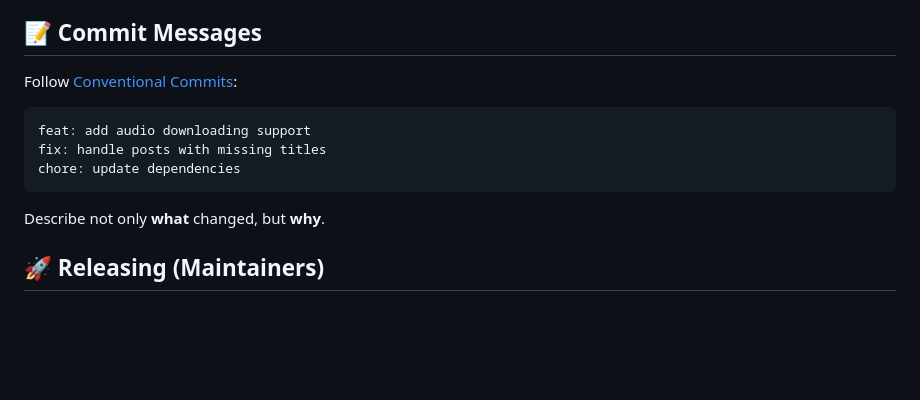
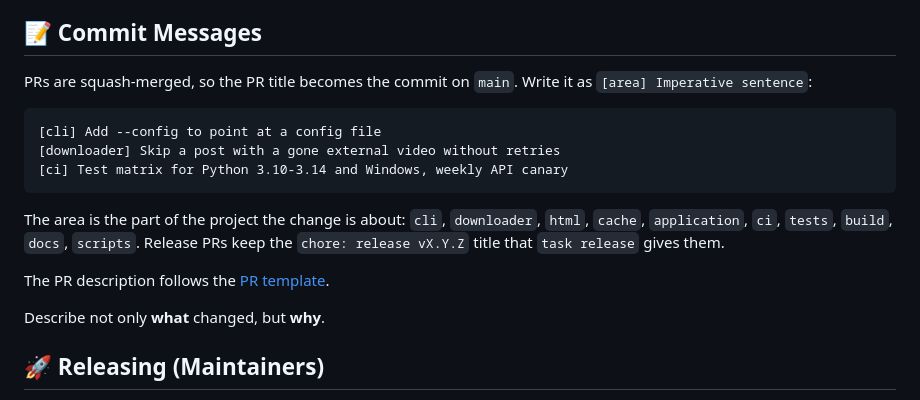
Before and after one commit to Glitchy-Sheep/boosty-downloader, a Markdown page: CONTRIBUTING.md, the part around the change. Rendered like a GitHub page; blank space fills up the shorter version.

Commit message:
[docs] Describe the [area] title format for commits and PRs (#205)

````diff
--- a/CONTRIBUTING.md
+++ b/CONTRIBUTING.md
@@ -61,13 +61,17 @@ The project uses:
 
 ## 📝 Commit Messages
 
-Follow [Conventional Commits](https://www.conventionalcommits.org/en/v1.0.0/):
+PRs are squash-merged, so the PR title becomes the commit on `main`. Write it as `[area] Imperative sentence`:
 
 ```
-feat: add audio downloading support
-fix: handle posts with missing titles
-chore: update dependencies
+[cli] Add --config to point at a config file
+[downloader] Skip a post with a gone external video without retries
+[ci] Test matrix for Python 3.10-3.14 and Windows, weekly API canary
 ```
+
+The area is the part of the project the change is about: `cli`, `downloader`, `html`, `cache`, `application`, `ci`, `tests`, `build`, `docs`, `scripts`. Release PRs keep the `chore: release vX.Y.Z` title that `task release` gives them.
+
+The PR description follows the [PR template](.github/pull_request_template.md).
 
 Describe not only **what** changed, but **why**.
 
````
